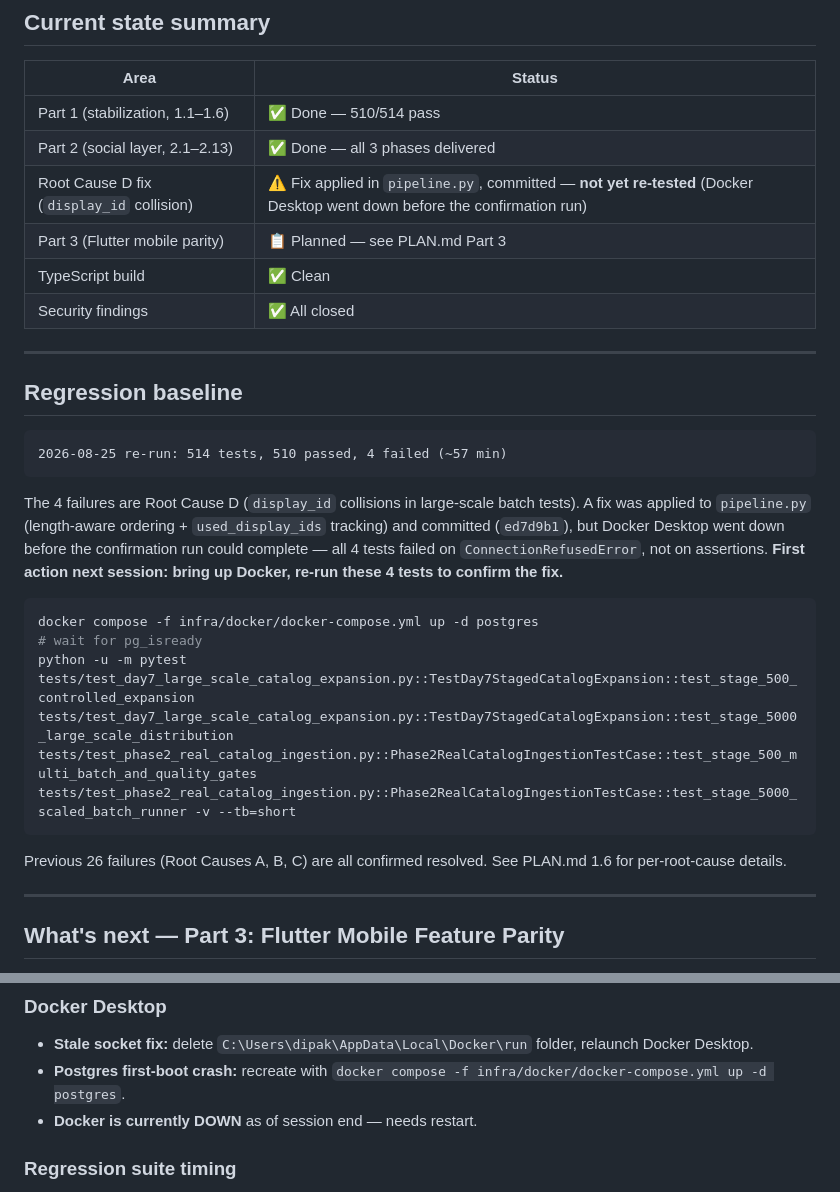
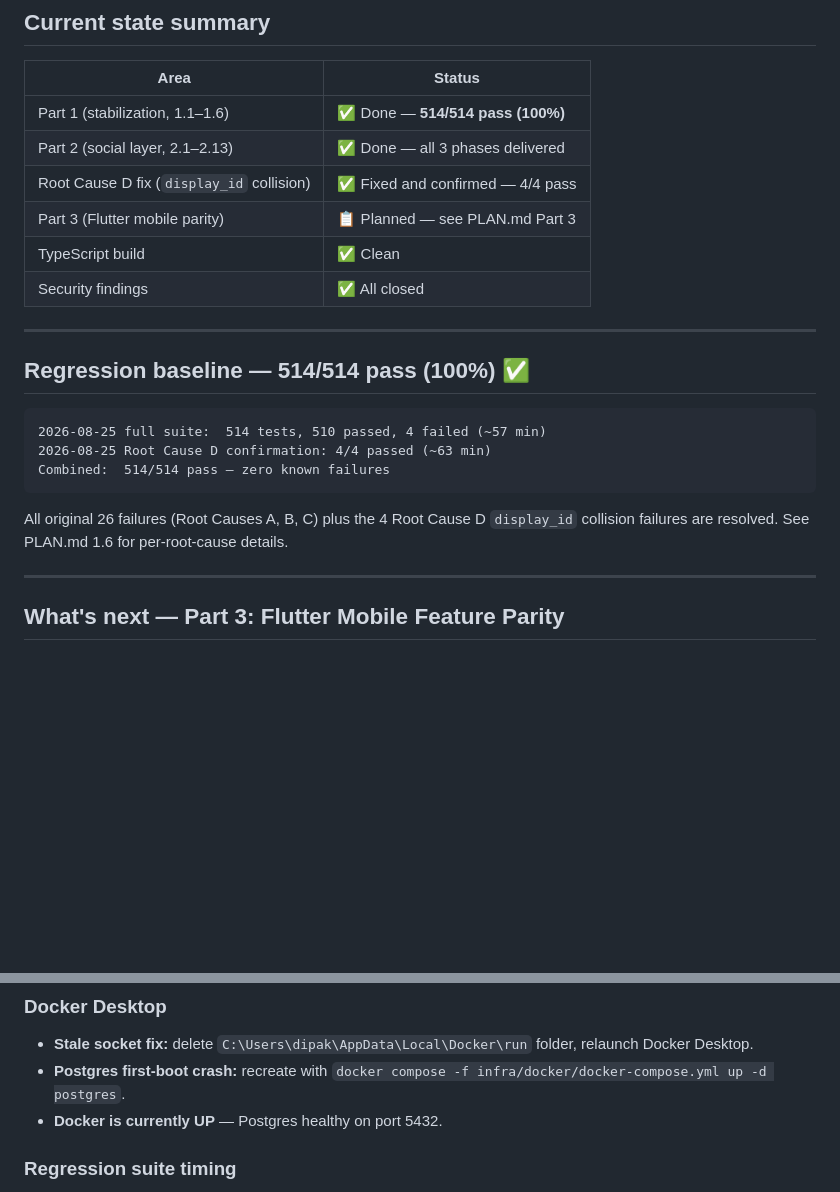
Before and after one commit to MannDangrechiya/CineVault, a Markdown page: HANDOFF.md, 2 parts joined by grey strips. GitHub-like rendering; blank space fills up the shorter version.

Commit message:
docs: confirm Root Cause D fix — 514/514 tests pass (100%)

````diff
--- a/HANDOFF.md
+++ b/HANDOFF.md
@@ -11,36 +11,26 @@ covers session-end state, environment notes, and what's next.
 
 | Area | Status |
 |------|--------|
-| Part 1 (stabilization, 1.1–1.6) | ✅ Done — 510/514 pass |
+| Part 1 (stabilization, 1.1–1.6) | ✅ Done — **514/514 pass (100%)** |
 | Part 2 (social layer, 2.1–2.13) | ✅ Done — all 3 phases delivered |
-| Root Cause D fix (`display_id` collision) | ⚠️ Fix applied in `pipeline.py`, committed — **not yet re-tested** (Docker Desktop went down before the confirmation run) |
+| Root Cause D fix (`display_id` collision) | ✅ Fixed and confirmed — 4/4 pass |
 | Part 3 (Flutter mobile parity) | 📋 Planned — see PLAN.md Part 3 |
 | TypeScript build | ✅ Clean |
 | Security findings | ✅ All closed |
 
 ---
 
-## Regression baseline
+## Regression baseline — 514/514 pass (100%) ✅
 
 ```
-2026-08-25 re-run: 514 tests, 510 passed, 4 failed (~57 min)
+2026-08-25 full suite:  514 tests, 510 passed, 4 failed (~57 min)
+2026-08-25 Root Cause D confirmation: 4/4 passed (~63 min)
+Combined:  514/514 pass — zero known failures
 ```
 
-The 4 failures are Root Cause D (`display_id` collisions in large-scale
-batch tests). A fix was applied to `pipeline.py` (length-aware ordering +
-`used_display_ids` tracking) and committed (`ed7d9b1`), but Docker Desktop
-went down before the confirmation run could complete — all 4 tests failed
-on `ConnectionRefusedError`, not on assertions. **First action next
-session: bring up Docker, re-run these 4 tests to confirm the fix.**
-
-```bash
-docker compose -f infra/docker/docker-compose.yml up -d postgres
-# wait for pg_isready
-python -u -m pytest tests/test_day7_large_scale_catalog_expansion.py::TestDay7StagedCatalogExpansion::test_stage_500_controlled_expansion tests/test_day7_large_scale_catalog_expansion.py::TestDay7StagedCatalogExpansion::test_stage_5000_large_scale_distribution tests/test_phase2_real_catalog_ingestion.py::Phase2RealCatalogIngestionTestCase::test_stage_500_multi_batch_and_quality_gates tests/test_phase2_real_catalog_ingestion.py::Phase2RealCatalogIngestionTestCase::test_stage_5000_scaled_batch_runner -v --tb=short
-```
-
-Previous 26 failures (Root Causes A, B, C) are all confirmed resolved.
-See PLAN.md 1.6 for per-root-cause details.
+All original 26 failures (Root Causes A, B, C) plus the 4 Root Cause D
+`display_id` collision failures are resolved. See PLAN.md 1.6 for
+per-root-cause details.
 
 ---
 
@@ -110,7 +100,7 @@ Existing remote datasources: `auth`, `ai_assistant`, `catalog`,
   folder, relaunch Docker Desktop.
 - **Postgres first-boot crash:** recreate with
   `docker compose -f infra/docker/docker-compose.yml up -d postgres`.
-- **Docker is currently DOWN** as of session end — needs restart.
+- **Docker is currently UP** — Postgres healthy on port 5432.
 
 ### Regression suite timing
 
````
